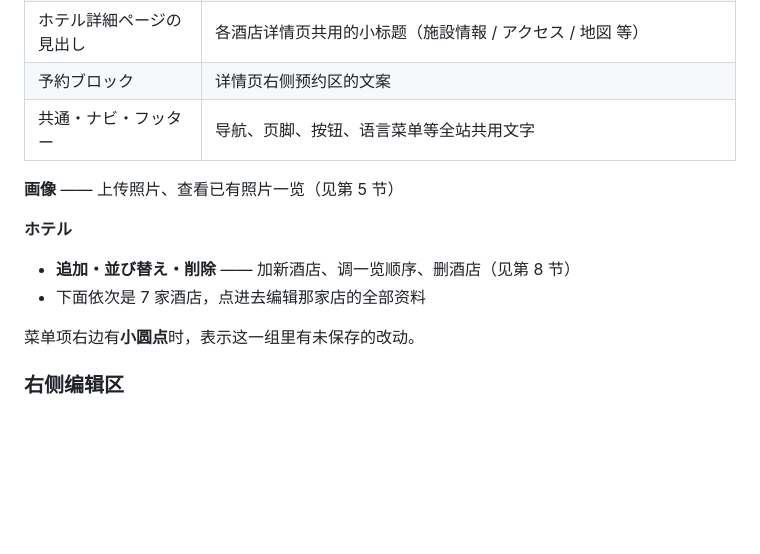
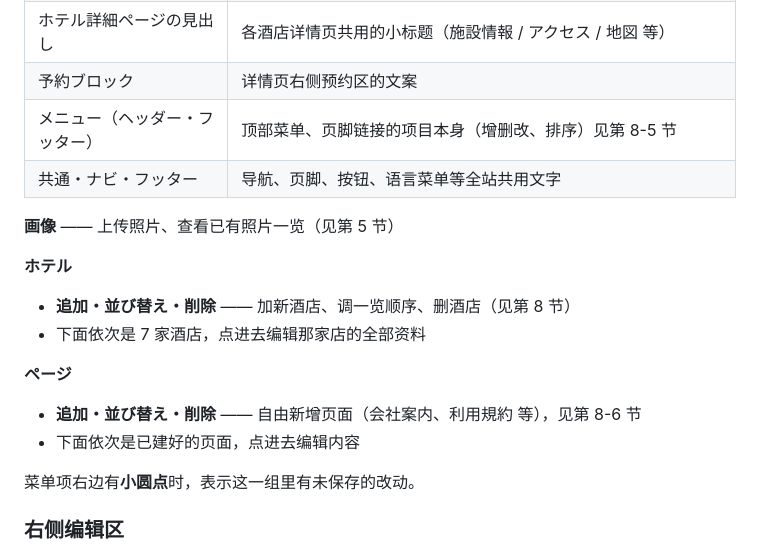
Before and after one commit to avexe816/ele-hotel-site, a Markdown page: 运维手册.md, the part around one of its changes. Rendered like a GitHub page; blank space fills up the shorter version.

```diff
--- a/运维手册.md
+++ b/运维手册.md
@@ -85,6 +92,7 @@ v1.9 之前，改一句文案要在电脑上装 Python、改 JSON 文件、跑 `
 | プライバシーポリシー | 隐私政策全文 |
 | ホテル詳細ページの見出し | 各酒店详情页共用的小标题（施設情報 / アクセス / 地図 等） |
 | 予約ブロック | 详情页右侧预约区的文案 |
+| メニュー（ヘッダー・フッター） | 顶部菜单、页脚链接的项目本身（增删改、排序）见第 8-5 节 |
 | 共通・ナビ・フッター | 导航、页脚、按钮、语言菜单等全站共用文字 |
 
 **画像** —— 上传照片、查看已有照片一览（见第 5 节）
@@ -93,6 +101,11 @@ v1.9 之前，改一句文案要在电脑上装 Python、改 JSON 文件、跑 `
 
 - **追加・並び替え・削除** —— 加新酒店、调一览顺序、删酒店（见第 8 节）
 - 下面依次是 7 家酒店，点进去编辑那家店的全部资料
+
+**ページ**
+
+- **追加・並び替え・削除** —— 自由新增页面（会社案内、利用規約 等），见第 8-6 节
+- 下面依次是已建好的页面，点进去编辑内容
 
 菜单项右边有**小圆点**时，表示这一组里有未保存的改动。
 
```
Also changed, not shown: other parts of 运维手册.md (+100 -1 lines).
